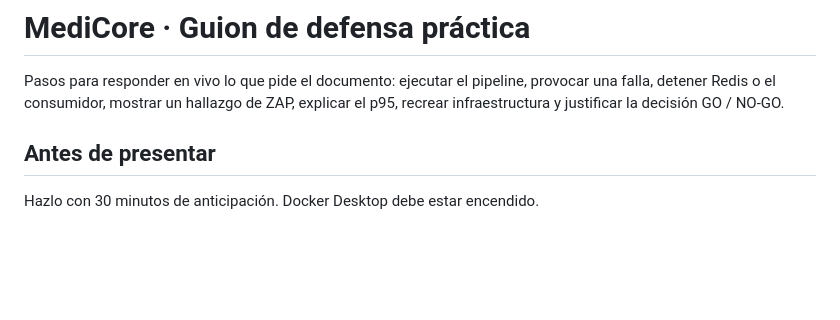
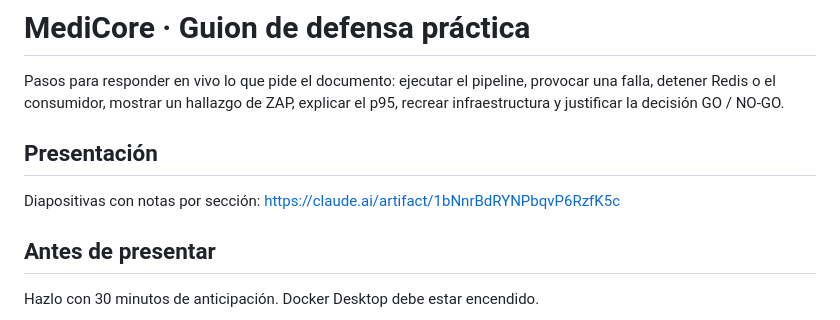
Before and after one commit to AllanChiquinG/ProyectoQA, a Markdown page: documentacion/14-guion-de-defensa.md, the part around the change. Rendered like a GitHub page; blank space fills up the shorter version.

Commit message:
Guion de defensa: enlace a la presentación

```diff
--- a/documentacion/14-guion-de-defensa.md
+++ b/documentacion/14-guion-de-defensa.md
@@ -1,6 +1,10 @@
 # MediCore · Guion de defensa práctica
 
 Pasos para responder en vivo lo que pide el documento: ejecutar el pipeline, provocar una falla, detener Redis o el consumidor, mostrar un hallazgo de ZAP, explicar el p95, recrear infraestructura y justificar la decisión GO / NO-GO.
+
+## Presentación
+
+Diapositivas con notas por sección: https://claude.ai/artifact/1bNnrBdRYNPbqvP6RzfK5c
 
 ## Antes de presentar
 
```
